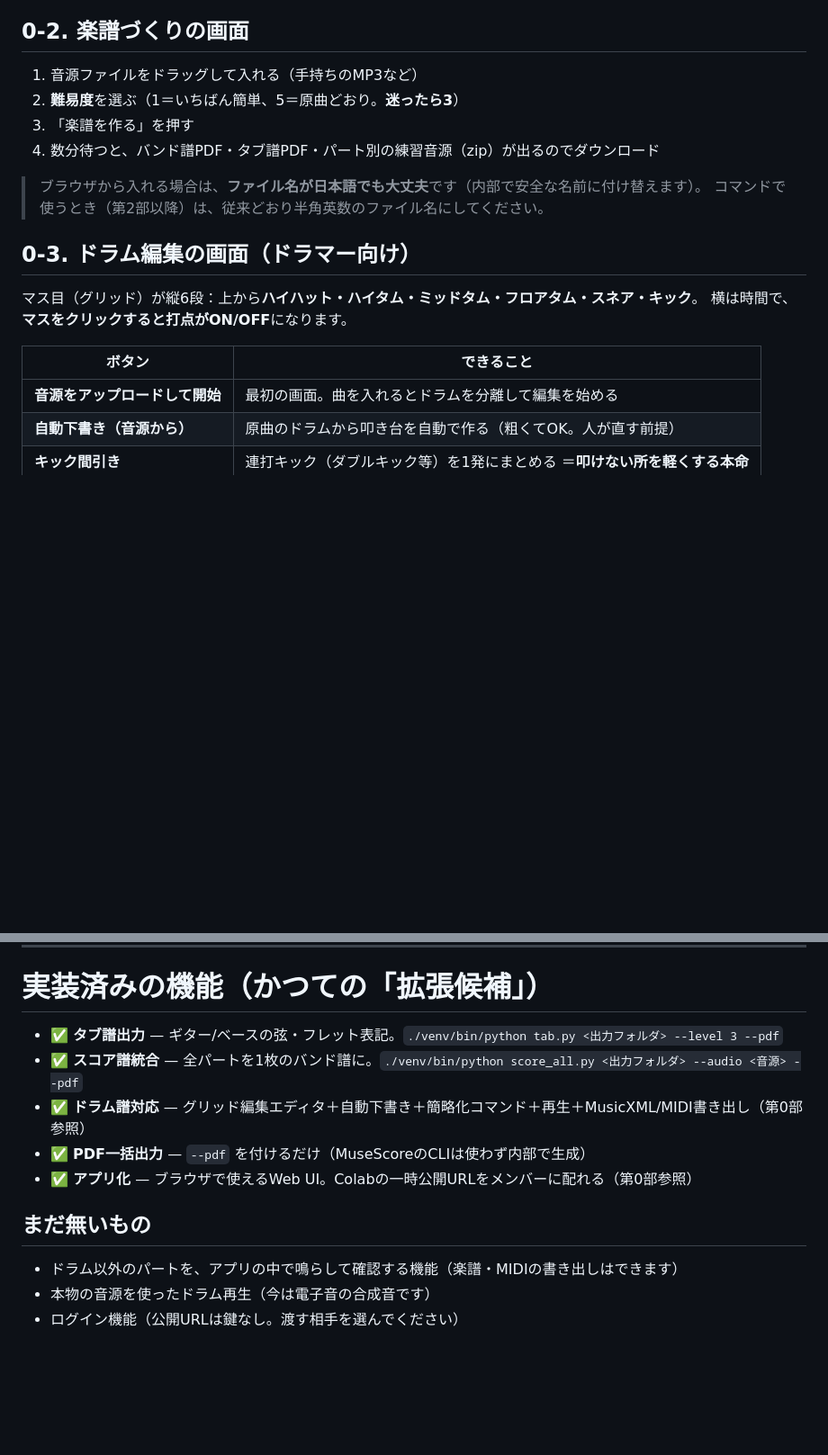
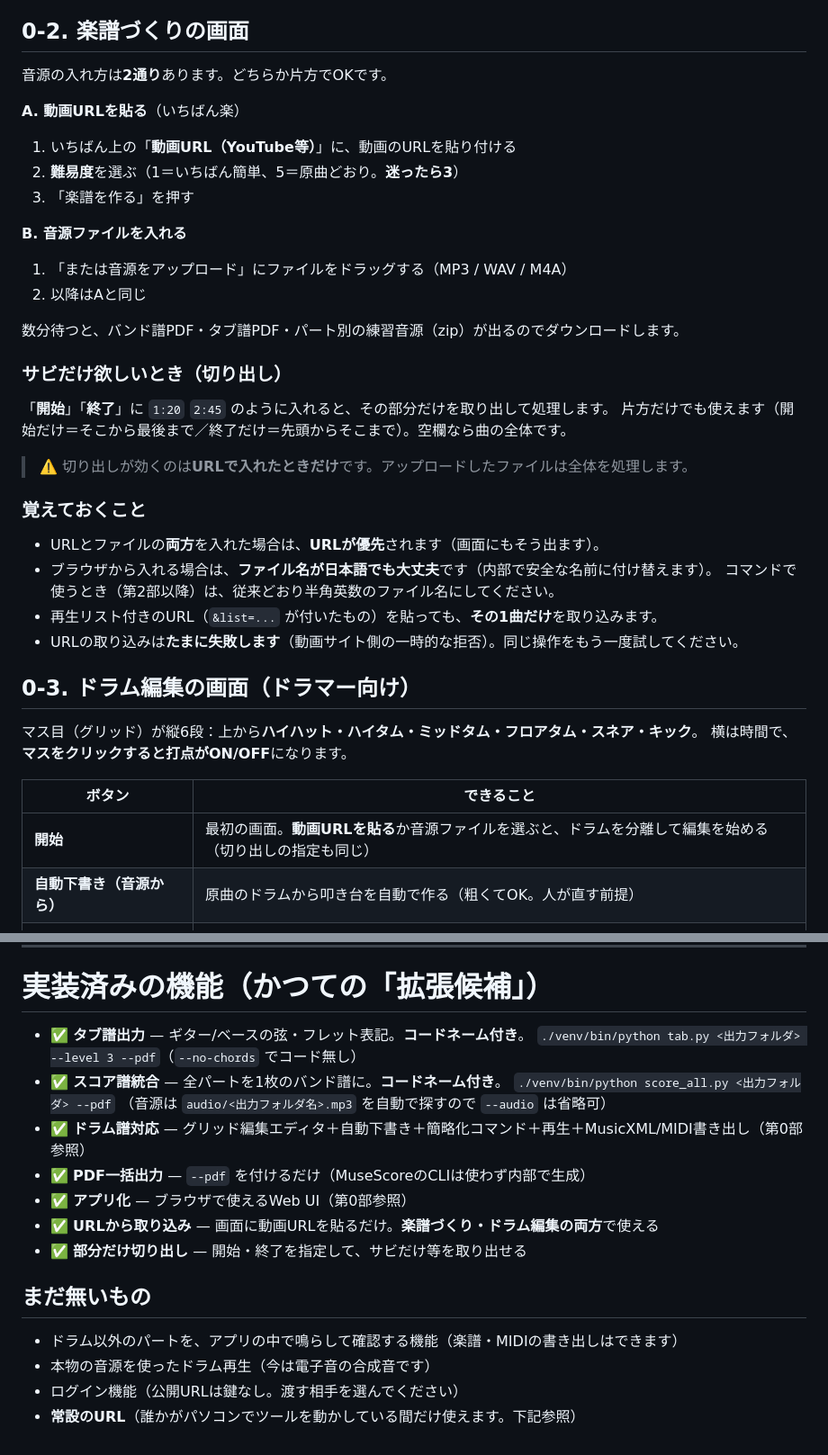
Before and after one commit to jasawsea/bandcopy, a Markdown page: 手順書.md, 2 parts joined by grey strips. Shown at 90% size. Rendered like a GitHub page; blank space fills up the shorter version.

Commit message:
docs(手順書): URL入力・切り出し・コード付きタブ譜を反映＋常設URLが作れない理由を記録
- 第0部にURL貼り付けとサビ切り出しの手順を追加（両画面）
- エディタの最初のボタンを「音源をアップロードして開始」→「開始」に修正
- 実装済み機能にコードネーム付きタブ譜／URL取り込み／部分切り出しを追加
- score_all は --audio 省略可になったのでコマンド例を更新
- 同じWi-Fiのメンバーに見せる手順（HOST=0.0.0.0）を追加
- 常設URLが作れない理由を記録（同じ検討を繰り返さないため）:
  動画サイトがデータセンターを拒否する／HF Spacesは外部接続自体に制限の報告あり／
  単体アプリ化は依存2.7GBで非現実的。結論はURL取り込みを母艦PCの役割として残す

Co-Authored-By: Claude Opus 5 <noreply@anthropic.com>

```diff
--- a/手順書.md
+++ b/手順書.md
@@ -22,13 +22,33 @@
 
 ## 0-2. 楽譜づくりの画面
 
-1. 音源ファイルをドラッグして入れる（手持ちのMP3など）
+音源の入れ方は**2通り**あります。どちらか片方でOKです。
+
+**A. 動画URLを貼る**（いちばん楽）
+1. いちばん上の「**動画URL（YouTube等）**」に、動画のURLを貼り付ける
 2. **難易度**を選ぶ（1＝いちばん簡単、5＝原曲どおり。**迷ったら3**）
 3. 「楽譜を作る」を押す
-4. 数分待つと、バンド譜PDF・タブ譜PDF・パート別の練習音源（zip）が出るのでダウンロード
 
-> ブラウザから入れる場合は、**ファイル名が日本語でも大丈夫**です（内部で安全な名前に付け替えます）。
-> コマンドで使うとき（第2部以降）は、従来どおり半角英数のファイル名にしてください。
+**B. 音源ファイルを入れる**
+1. 「または音源をアップロード」にファイルをドラッグする（MP3 / WAV / M4A）
+2. 以降はAと同じ
+
+数分待つと、バンド譜PDF・タブ譜PDF・パート別の練習音源（zip）が出るのでダウンロードします。
+
+### サビだけ欲しいとき（切り出し）
+
+「**開始**」「**終了**」に `1:20` `2:45` のように入れると、その部分だけを取り出して処理します。
+片方だけでも使えます（開始だけ＝そこから最後まで／終了だけ＝先頭からそこまで）。空欄なら曲の全体です。
+
+> ⚠️ 切り出しが効くのは**URLで入れたときだけ**です。アップロードしたファイルは全体を処理します。
+
+### 覚えておくこと
+
+- URLとファイルの**両方**を入れた場合は、**URLが優先**されます（画面にもそう出ます）。
+- ブラウザから入れる場合は、**ファイル名が日本語でも大丈夫**です（内部で安全な名前に付け替えます）。
+  コマンドで使うとき（第2部以降）は、従来どおり半角英数のファイル名にしてください。
+- 再生リスト付きのURL（`&list=...` が付いたもの）を貼っても、**その1曲だけ**を取り込みます。
+- URLの取り込みは**たまに失敗します**（動画サイト側の一時的な拒否）。同じ操作をもう一度試してください。
 
 ## 0-3. ドラム編集の画面（ドラマー向け）
 
@@ -37,7 +57,7 @@
 
 | ボタン | できること |
 |---|---|
-| **音源をアップロードして開始** | 最初の画面。曲を入れるとドラムを分離して編集を始める |
+| **開始** | 最初の画面。**動画URLを貼る**か音源ファイルを選ぶと、ドラムを分離して編集を始める（切り出しの指定も同じ） |
 | **自動下書き（音源から）** | 原曲のドラムから叩き台を自動で作る（粗くてOK。人が直す前提） |
 | **キック間引き** | 連打キック（ダブルキック等）を1発にまとめる ＝**叩けない所を軽くする本命** |
 | **ハイハットを軽く** | 16分 → 8分 → 4分 と、押すたび1段階粗くする |
@@ -435,14 +480,20 @@ python3 bandcopy.py song01.mp3 --tempo 132
 
 # 実装済みの機能（かつての「拡張候補」）
 
-- ✅ **タブ譜出力** — ギター/ベースの弦・フレット表記。`./venv/bin/python tab.py <出力フォルダ> --level 3 --pdf`
-- ✅ **スコア譜統合** — 全パートを1枚のバンド譜に。`./venv/bin/python score_all.py <出力フォルダ> --audio <音源> --pdf`
+- ✅ **タブ譜出力** — ギター/ベースの弦・フレット表記。**コードネーム付き**。
+  `./venv/bin/python tab.py <出力フォルダ> --level 3 --pdf`（`--no-chords` でコード無し）
+- ✅ **スコア譜統合** — 全パートを1枚のバンド譜に。**コードネーム付き**。
+  `./venv/bin/python score_all.py <出力フォルダ> --pdf`
+  （音源は `audio/<出力フォルダ名>.mp3` を自動で探すので `--audio` は省略可）
 - ✅ **ドラム譜対応** — グリッド編集エディタ＋自動下書き＋簡略化コマンド＋再生＋MusicXML/MIDI書き出し（第0部参照）
 - ✅ **PDF一括出力** — `--pdf` を付けるだけ（MuseScoreのCLIは使わず内部で生成）
-- ✅ **アプリ化** — ブラウザで使えるWeb UI。Colabの一時公開URLをメンバーに配れる（第0部参照）
+- ✅ **アプリ化** — ブラウザで使えるWeb UI（第0部参照）
+- ✅ **URLから取り込み** — 画面に動画URLを貼るだけ。**楽譜づくり・ドラム編集の両方**で使える
+- ✅ **部分だけ切り出し** — 開始・終了を指定して、サビだけ等を取り出せる
 
 ## まだ無いもの
 
 - ドラム以外のパートを、アプリの中で鳴らして確認する機能（楽譜・MIDIの書き出しはできます）
 - 本物の音源を使ったドラム再生（今は電子音の合成音です）
 - ログイン機能（公開URLは鍵なし。渡す相手を選んでください）
+- **常設のURL**（誰かがパソコンでツールを動かしている間だけ使えます。下記参照）
```
Also changed, not shown: other parts of 手順書.md (+25 -0 lines).
